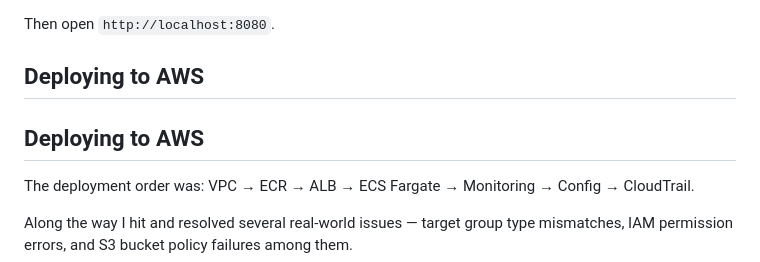
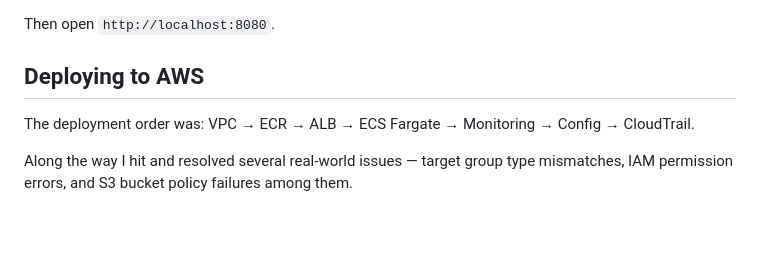
Before and after one commit to Ananthapad77/Docker_ECS_Fargate, a Markdown page: README.md, the part around the change. GitHub-like rendering; blank space fills up the shorter version.

```diff
--- a/README.md
+++ b/README.md
@@ -59,8 +59,6 @@ Then open `http://localhost:8080`.
 
 ## Deploying to AWS
 
-## Deploying to AWS
-
 The deployment order was: VPC → ECR → ALB → ECS Fargate → Monitoring → Config → CloudTrail.
 
 Along the way I hit and resolved several real-world issues — target group type mismatches, IAM permission errors, and S3 bucket policy failures among them.
```
